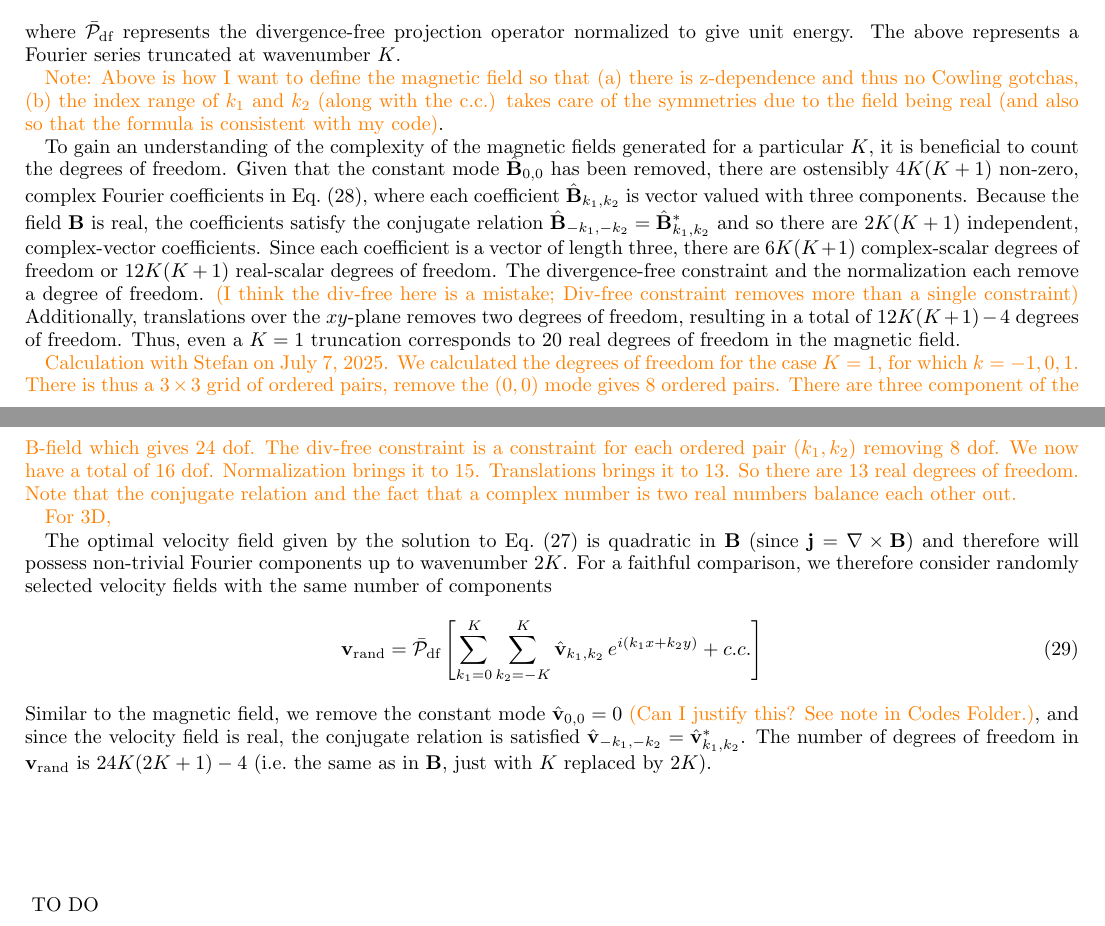
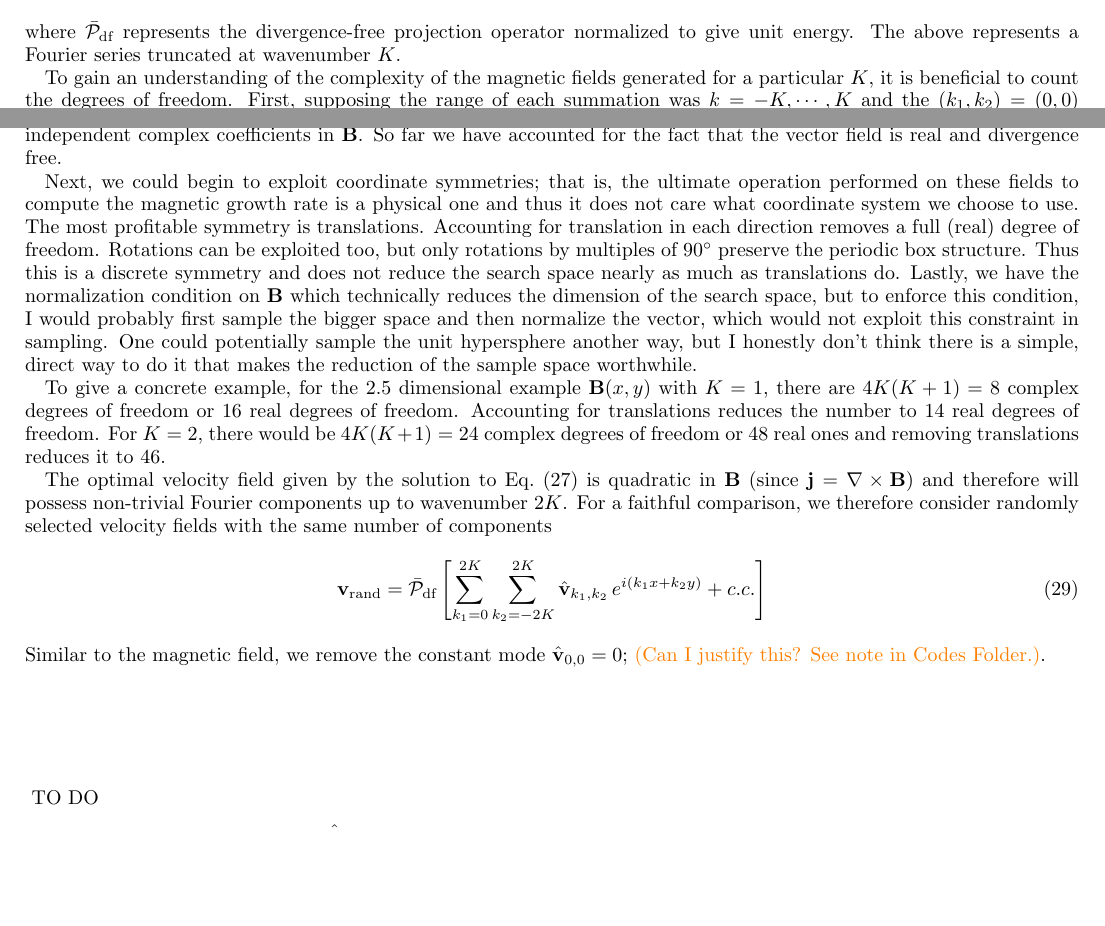
Before and after one commit to nickmoore83/Optimal_Dynamos, a LaTeX paper (Tex Notes/notes.tex): two parts of pages 4 and 5 of 7, joined at a grey line, cut so that both start at the same text, the shorter picture padded with empty space. Compiled offline with pdfLaTeX.

Commit message:
Working on the latex notes; clarified the count of degrees of freedom

```diff
--- a/Tex Notes/notes.tex
+++ b/Tex Notes/notes.tex
@@ -329,25 +332,23 @@
 where $\nproj$ represents the divergence-free projection operator normalized to give unit energy.
 The above represents a Fourier series truncated at wavenumber $K$.
 
-\nick{Note: Above is how I want to define the magnetic field so that (a) there is z-dependence and thus no Cowling gotchas, (b) the index range of $k_1$ and $k_2$ (along with the c.c.) takes care of the symmetries due to the field being real (and also so that the formula is consistent with my code)}.
+%\nick{Note: Above is how I want to define the magnetic field so that (a) there is z-dependence and thus no Cowling gotchas, (b) the index range of $k_1$ and $k_2$ (along with the c.c.) takes care of the symmetries due to the field being real (and also so that the formula is consistent with my code)}.
 
-To gain an understanding of the complexity of the magnetic fields generated for a particular $K$, it is beneficial to count the degrees of freedom. Given that the constant mode $\hat{\Bvec}_{0,0}$ has been removed, there are ostensibly $4K(K+1)$ non-zero, complex Fourier coefficients in \cref{B_Fourier}, where each coefficient $ \hat{\Bvec}_{k_1, k_2}$ is vector valued with three components. Because the field $\Bvec$ is real, the coefficients satisfy the conjugate relation $\hat{\Bvec}_{-k_1, -k_2} = \hat{\Bvec}_{k_1, k_2}^*$ and so there are $2K(K+1)$ independent, complex-vector coefficients. Since each coefficient is a vector of length three, there are $6K(K+1)$ complex-scalar degrees of freedom or $12K(K+1)$ real-scalar degrees of freedom.
-The divergence-free constraint and the normalization each remove a degree of freedom. \nick{(I think the div-free here is a mistake; Div-free constraint removes more than a single constraint)}
-Additionally, translations over the $xy$-plane removes two degrees of freedom, resulting in a total of $12K(K+1) - 4$ degrees of freedom.
-Thus, even a $K=1$ truncation corresponds to 20 real degrees of freedom in the magnetic field.
+To gain an understanding of the complexity of the magnetic fields generated for a particular $K$, it is beneficial to count the degrees of freedom. First, supposing the range of each summation was $k=-K,\cdots,K$ and the $(k_1,k_2)=(0,0)$ mode can be removed, there are $(2K+1)^2-1 = 4K(K+1)$ complex coefficients for a scalar field or $12K(K+1)$ coefficients for a vector field with three components. The condition that $\Bvec$ is real implies $\hat{\Bvec}_{-k_1,-k_2} = \hat{\Bvec}_{k_1,k_2}^*$. The mapping $(k_1,k_2) \to (-k_1,-k_2)$ is a bijection on the ordered pairs and, since $(0,0)$ has been removed, no elements map to themselves. Thus, this symmetry reduces the number of coefficients needing to be specified by a half, giving $6K(K+1)$ independent complex coefficients for $\Bvec$. Next, the divergence-free constraint imposes a condition for each ordered pair $(k_1,k_2)$, of which there are $2K(K+1)$ under consideration. Exploiting the div-free condition thus gives $4K(K+1)$ independent complex coefficients in $\Bvec$. So far we have accounted for the fact that the vector field is real and divergence free.
 
-\nick{Calculation with Stefan on July 7, 2025. We calculated the degrees of freedom for the case $K=1$, for which $k=-1,0,1$. There is thus a $3\times3$ grid of ordered pairs, remove the $(0,0)$ mode gives 8 ordered pairs. There are three component of the B-field which gives 24 dof. The div-free constraint is a constraint for each ordered pair $(k_1,k_2)$ removing 8 dof. We now have a total of 16 dof. Normalization brings it to 15. Translations brings it to 13. So there are 13 real degrees of freedom. Note that the conjugate relation and the fact that a complex number is two real numbers balance each other out.}
+Next, we could begin to exploit coordinate symmetries; that is, the ultimate operation performed on these fields to compute the magnetic growth rate is a physical one and thus it does not care what coordinate system we choose to use. The most profitable symmetry is translations. Accounting for translation in each direction removes a full (real) degree of freedom. Rotations can be exploited too, but only rotations by multiples of $90^\circ$ preserve the periodic box structure. Thus this is a discrete symmetry and does not reduce the search space nearly as much as translations do. Lastly, we have the normalization condition on $\Bvec$ which technically reduces the dimension of the search space, but to enforce this condition, I would probably first sample the bigger space and then normalize the vector, which would not exploit this constraint in sampling. One could potentially sample the unit hypersphere another way, but I honestly don't think there is a simple, direct way to do it that makes the reduction of the sample space worthwhile.
 
-\nick{For 3D, }
+To give a concrete example, for the 2.5 dimensional example $\Bvec(x,y)$ with $K=1$, there are $4K(K+1) = 8$ complex degrees of freedom or 16 real degrees of freedom. Accounting for translations reduces the number to 14 real degrees of freedom. For $K=2$, there would be $4K(K+1)=24$ complex degrees of freedom or 48 real ones and removing translations reduces it to 46.
 
 The optimal velocity field given by the solution to \cref{PDE2} is quadratic in $\Bvec$ (since $\jvec = \grad \times \Bvec$) and therefore will possess non-trivial Fourier components up to wavenumber $2K$. For a faithful comparison, we therefore consider randomly selected velocity fields with the same number of components
 \begin{align}
 \label{vrand}
 \vrand &= \nproj \left[
-\sum_{k_1=0}^{K} \sum_{k_2=-K}^{K}
+\sum_{k_1=0}^{2K} \sum_{k_2=-2K}^{2K}
 \hat{\vv}_{k_1, k_2} \, \eikx + c.c. \right]
 \end{align}
-Similar to the magnetic field, we remove the constant mode $\hat{\vv}_{0,0} = 0$ \nick{(Can I justify this? See note in Codes Folder.)}, and since the velocity field is real, the conjugate relation is satisfied $\hat{\vv}_{-k_1, -k_2} = \hat{\vv}_{k_1, k_2}^*$. The number of degrees of freedom in $\vrand$ is $24K(2K+1) - 4$ (i.e.~the same as in $\Bvec$, just with $K$ replaced by $2K$).
+Similar to the magnetic field, we remove the constant mode $\hat{\vv}_{0,0} = 0$;
+\nick{(Can I justify this? See note in Codes Folder.)}.
 
 \vsp{5}
 TO DO
```
Also changed, not shown: Tex Notes/notes.tex (7 more changed lines).
